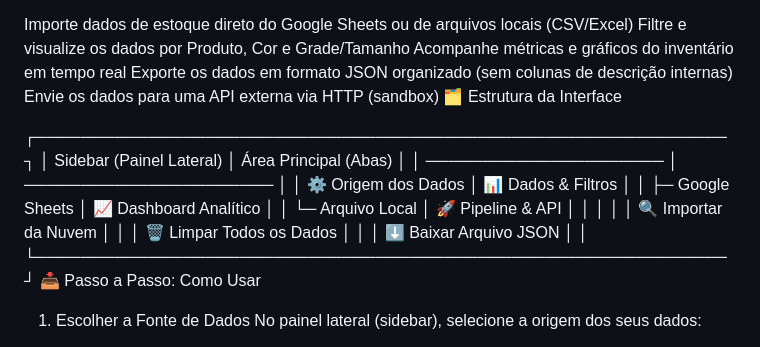
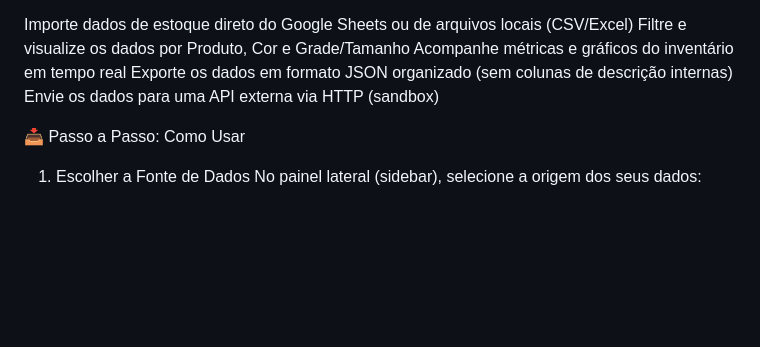
Before and after one commit to garp313/picking-streamlit, a Markdown page: README.md, the part around the change. GitHub-like rendering; blank space fills up the shorter version.

```diff
--- a/README.md
+++ b/README.md
@@ -9,19 +9,7 @@ Filtre e visualize os dados por Produto, Cor e Grade/Tamanho
 Acompanhe métricas e gráficos do inventário em tempo real
 Exporte os dados em formato JSON organizado (sem colunas de descrição internas)
 Envie os dados para uma API externa via HTTP (sandbox)
-🗂️ Estrutura da Interface
 
-┌─────────────────────────────────────────────────────────────┐
-│  Sidebar (Painel Lateral)      │  Área Principal (Abas)     │
-│  ─────────────────────         │  ──────────────────────     │
-│  ⚙️ Origem dos Dados           │  📊 Dados & Filtros         │
-│  ├─ Google Sheets              │  📈 Dashboard Analítico     │
-│  └─ Arquivo Local              │  🚀 Pipeline & API          │
-│                                │                             │
-│  🔍 Importar da Nuvem          │                             │
-│  🗑️ Limpar Todos os Dados      │                             │
-│  ⬇️ Baixar Arquivo JSON        │                             │
-└─────────────────────────────────────────────────────────────┘
 📥 Passo a Passo: Como Usar
 1. Escolher a Fonte de Dados
 No painel lateral (sidebar), selecione a origem dos seus dados:
```
